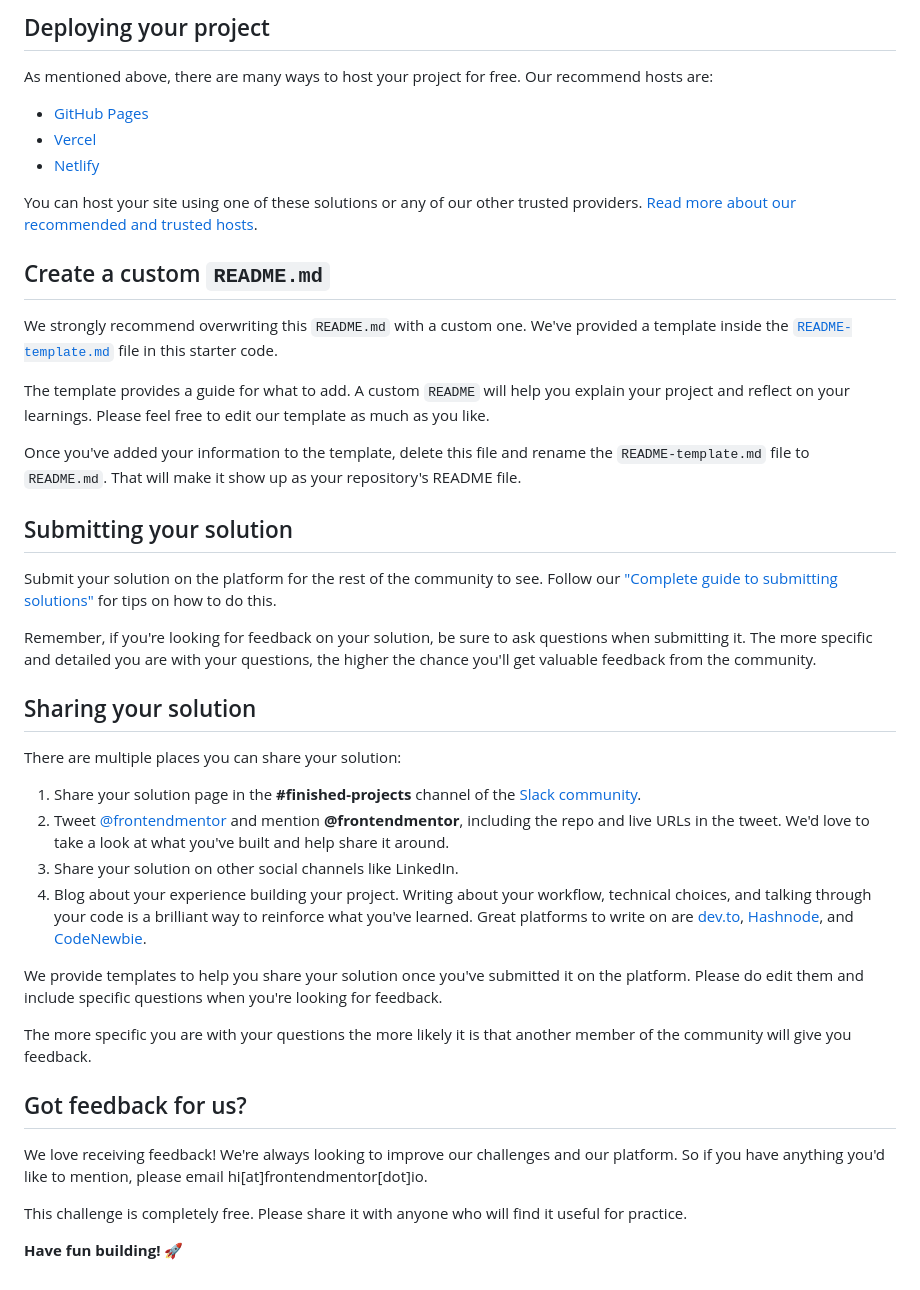
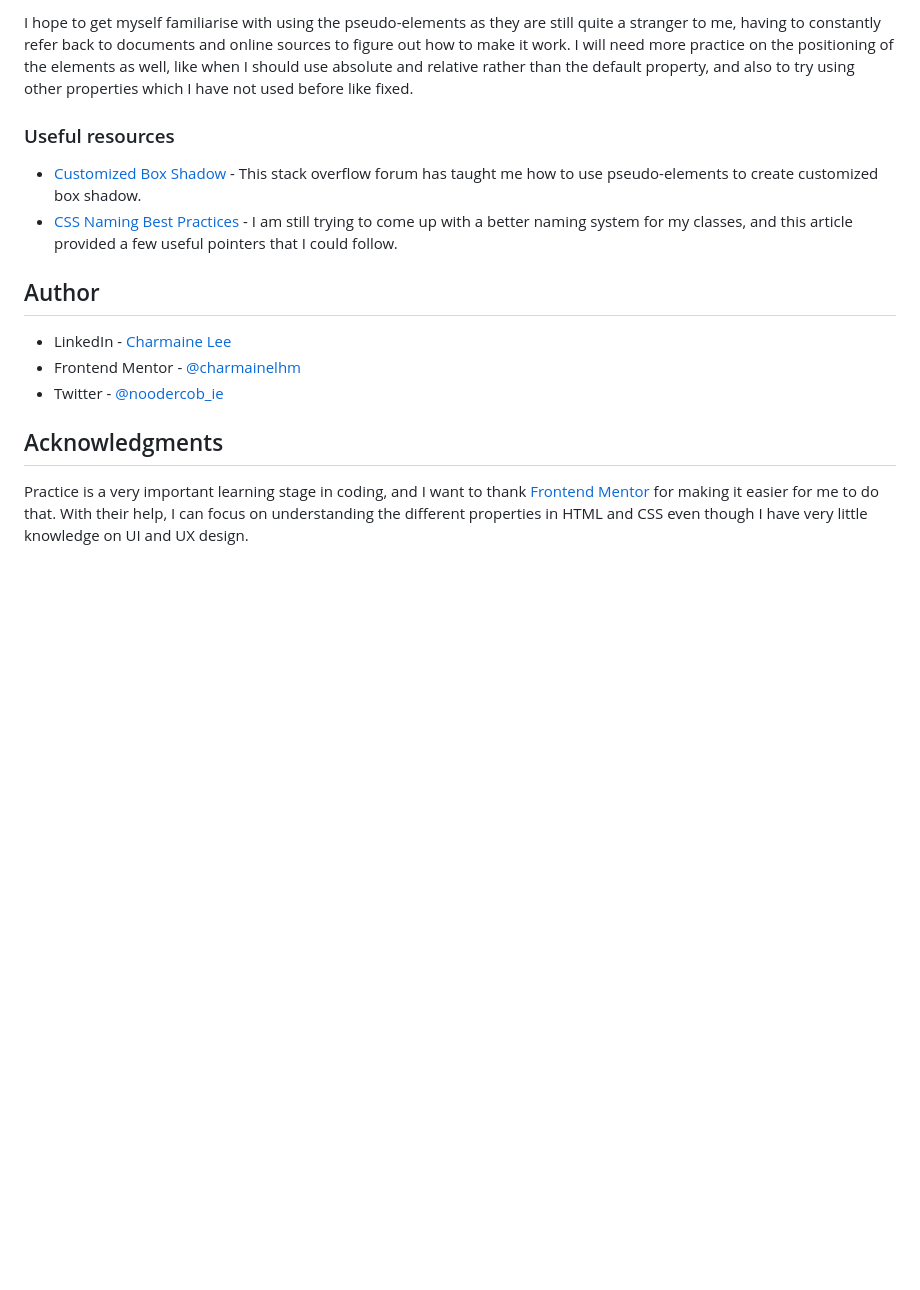
Before and after one commit to charmainelhm/frontend-mentor-huddle-landing-page, a Markdown page: README.md, the part around one of its changes. Rendered like a GitHub page; blank space fills up the shorter version.

```diff
--- a/README.md
+++ b/README.md
@@ -48,45 +51,17 @@ Feel free to use any workflow that you feel comfortable with. Below is a suggest
 
-## Deploying your project
+I hope to get myself familiarise with using the pseudo-elements as they are still quite a stranger to me, having to constantly refer back to documents and online sources to figure out how to make it work. I will need more practice on the positioning of the elements as well, like when I should use absolute and relative rather than the default property, and also to try using other properties which I have not used before like fixed.
 
-As mentioned above, there are many ways to host your project for free. Our recommend hosts are:
+### Useful resources
 
-- [GitHub Pages](https://pages.github.com/)
-- [Vercel](https://vercel.com/)
-- [Netlify](https://www.netlify.com/)
+- [Customized Box Shadow](https://stackoverflow.com/questions/7024517/how-do-i-remove-only-the-top-part-of-a-box-shadow) - This stack overflow forum has taught me how to use pseudo-elements to create customized box shadow.
+- [CSS Naming Best Practices](http://bdavidxyz.com/blog/how-to-name-css-classes/) - I am still trying to come up with a better naming system for my classes, and this article provided a few useful pointers that I could follow.
 
-You can host your site using one of these solutions or any of our other trusted providers. [Read more about our recommended and trusted hosts](https://medium.com/frontend-mentor/frontend-mentor-trusted-hosting-providers-bf000dfebe).
+## Author
 
-## Create a custom `README.md`
+- LinkedIn - [Charmaine Lee](https://www.linkedin.com/in/charmainelee-huimin/)
+- Frontend Mentor - [@charmainelhm](https://www.frontendmentor.io/profile/charmainelhm)
+- Twitter - [@noodercob_ie](https://twitter.com/noodercob_ie)
 
-We strongly recommend overwriting this `README.md` with a custom one. We've provided a template inside the [`README-template.md`](./README-template.md) file in this starter code.
+## Acknowledgments
 
-The template provides a guide for what to add. A custom `README` will help you explain your project and reflect on your learnings. Please feel free to edit our template as much as you like.
-
-Once you've added your information to the template, delete this file and rename the `README-template.md` file to `README.md`. That will make it show up as your repository's README file.
-
-## Submitting your solution
-
-Submit your solution on the platform for the rest of the community to see. Follow our ["Complete guide to submitting solutions"](https://medium.com/frontend-mentor/a-complete-guide-to-submitting-solutions-on-frontend-mentor-ac6384162248) for tips on how to do this.
-
-Remember, if you're looking for feedback on your solution, be sure to ask questions when submitting it. The more specific and detailed you are with your questions, the higher the chance you'll get valuable feedback from the community.
-
-## Sharing your solution
-
-There are multiple places you can share your solution:
-
-1. Share your solution page in the **#finished-projects** channel of the [Slack community](https://www.frontendmentor.io/slack).
-2. Tweet [@frontendmentor](https://twitter.com/frontendmentor) and mention **@frontendmentor**, including the repo and live URLs in the tweet. We'd love to take a look at what you've built and help share it around.
-3. Share your solution on other social channels like LinkedIn.
-4. Blog about your experience building your project. Writing about your workflow, technical choices, and talking through your code is a brilliant way to reinforce what you've learned. Great platforms to write on are [dev.to](https://dev.to/), [Hashnode](https://hashnode.com/), and [CodeNewbie](https://community.codenewbie.org/).
-
-We provide templates to help you share your solution once you've submitted it on the platform. Please do edit them and include specific questions when you're looking for feedback.
-
-The more specific you are with your questions the more likely it is that another member of the community will give you feedback.
-
-## Got feedback for us?
-
-We love receiving feedback! We're always looking to improve our challenges and our platform. So if you have anything you'd like to mention, please email hi[at]frontendmentor[dot]io.
-
-This challenge is completely free. Please share it with anyone who will find it useful for practice.
-
-**Have fun building!** 🚀
+Practice is a very important learning stage in coding, and I want to thank [Frontend Mentor](https://www.frontendmentor.io/) for making it easier for me to do that. With their help, I can focus on understanding the different properties in HTML and CSS even though I have very little knowledge on UI and UX design.
```
Also changed, not shown: other parts of README.md (+31 -28 lines), README-template.md (deleted, +0 -111 lines), design/active-states.jpg (deleted), design/desktop-design.jpg (deleted), design/desktop-preview.jpg (deleted), design/mobile-design.jpg (deleted), images/final-screenshot-desktop.png (added).
